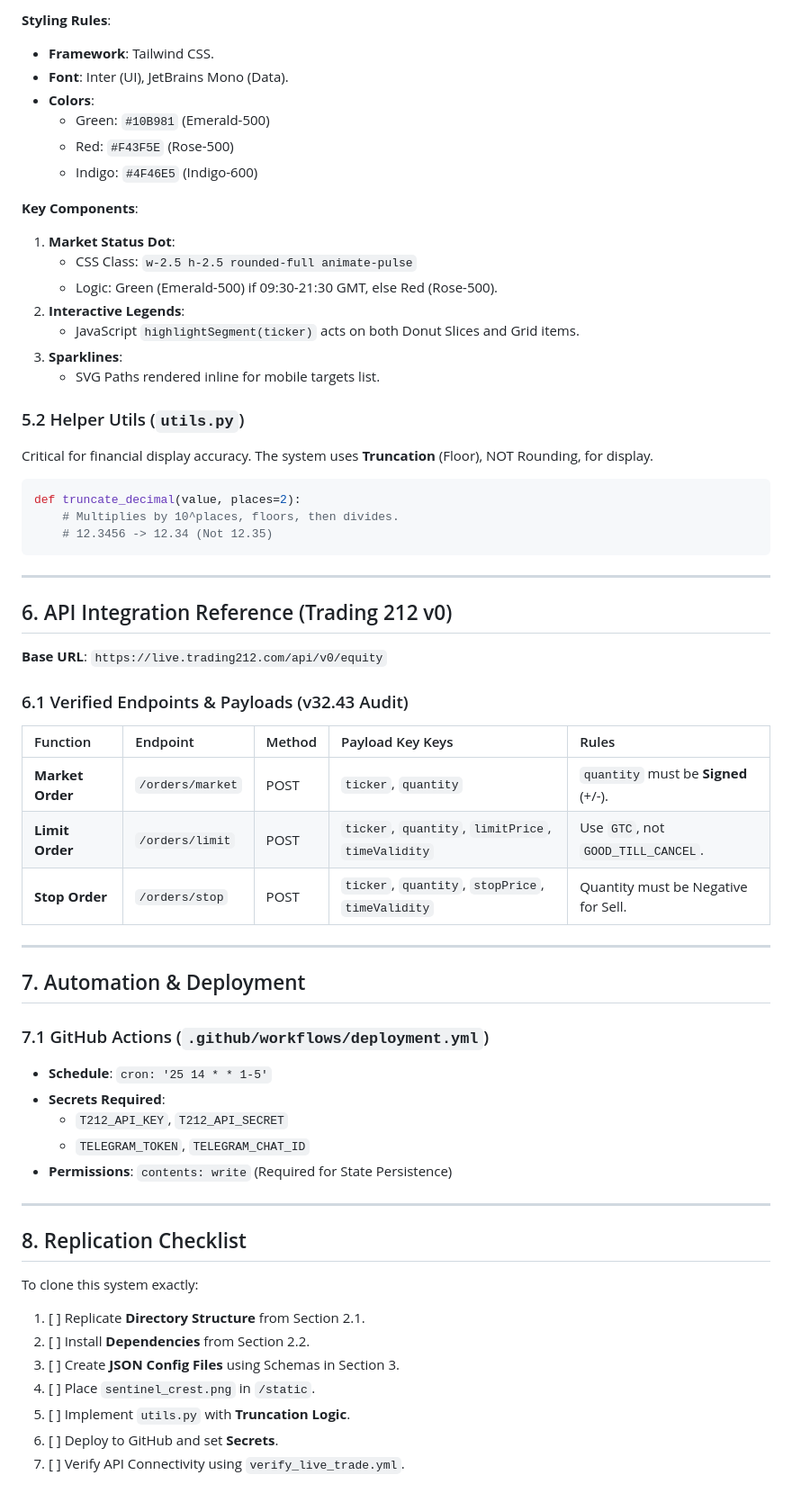
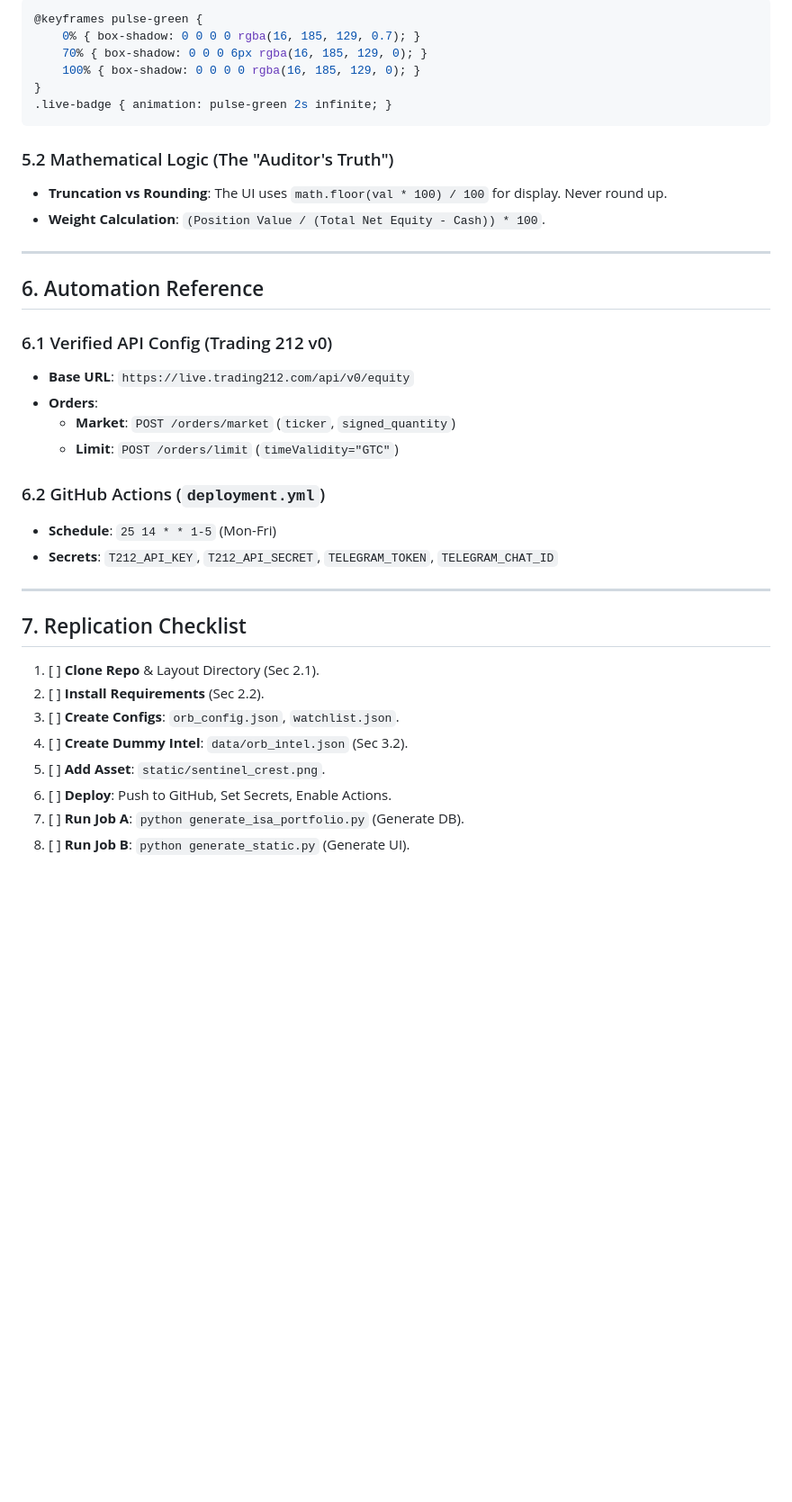
Before and after one commit to Dewsbex/sovereign-sentinel, a Markdown page: FULL_SYSTEM_SPEC.md, the part around one of its changes. Shown at 90% size. Rendered like a GitHub page; blank space fills up the shorter version.

````diff
--- a/FULL_SYSTEM_SPEC.md
+++ b/FULL_SYSTEM_SPEC.md
@@ -142,63 +134,39 @@ Generated by `generate_static.py` -> `templates/base.html`.
 
-**Styling Rules**:
-- **Framework**: Tailwind CSS.
-- **Font**: Inter (UI), JetBrains Mono (Data).
-- **Colors**:
-    - Green: `#10B981` (Emerald-500)
-    - Red: `#F43F5E` (Rose-500)
-    - Indigo: `#4F46E5` (Indigo-600)
+```css
+@keyframes pulse-green {
+    0% { box-shadow: 0 0 0 0 rgba(16, 185, 129, 0.7); }
+    70% { box-shadow: 0 0 0 6px rgba(16, 185, 129, 0); }
+    100% { box-shadow: 0 0 0 0 rgba(16, 185, 129, 0); }
+}
+.live-badge { animation: pulse-green 2s infinite; }
+```
 
-**Key Components**:
-1.  **Market Status Dot**:
-    - CSS Class: `w-2.5 h-2.5 rounded-full animate-pulse`
-    - Logic: Green (Emerald-500) if 09:30-21:30 GMT, else Red (Rose-500).
-2.  **Interactive Legends**:
-    - JavaScript `highlightSegment(ticker)` acts on both Donut Slices and Grid items.
-3.  **Sparklines**:
-    - SVG Paths rendered inline for mobile targets list.
-
-### 5.2 Helper Utils (`utils.py`)
-Critical for financial display accuracy. The system uses **Truncation** (Floor), NOT Rounding, for display.
-
-```python
-def truncate_decimal(value, places=2):
-    # Multiplies by 10^places, floors, then divides.
-    # 12.3456 -> 12.34 (Not 12.35)
-```
+### 5.2 Mathematical Logic (The "Auditor's Truth")
+- **Truncation vs Rounding**: The UI uses `math.floor(val * 100) / 100` for display. Never round up.
+- **Weight Calculation**: `(Position Value / (Total Net Equity - Cash)) * 100`.
 
 ---
 
-## 6. API Integration Reference (Trading 212 v0)
+## 6. Automation Reference
 
-**Base URL**: `https://live.trading212.com/api/v0/equity`
+### 6.1 Verified API Config (Trading 212 v0)
+- **Base URL**: `https://live.trading212.com/api/v0/equity`
+- **Orders**:
+    - **Market**: `POST /orders/market` (`ticker`, `signed_quantity`)
+    - **Limit**: `POST /orders/limit` (`timeValidity="GTC"`)
 
-### 6.1 Verified Endpoints & Payloads (v32.43 Audit)
-
-| Function | Endpoint | Method | Payload Key Keys | Rules |
-| :--- | :--- | :--- | :--- | :--- |
-| **Market Order** | `/orders/market` | POST | `ticker`, `quantity` | `quantity` must be **Signed** (+/-). |
-| **Limit Order** | `/orders/limit` | POST | `ticker`, `quantity`, `limitPrice`, `timeValidity` | Use `GTC`, not `GOOD_TILL_CANCEL`. |
-| **Stop Order** | `/orders/stop` | POST | `ticker`, `quantity`, `stopPrice`, `timeValidity` | Quantity must be Negative for Sell. |
+### 6.2 GitHub Actions (`deployment.yml`)
+- **Schedule**: `25 14 * * 1-5` (Mon-Fri)
+- **Secrets**: `T212_API_KEY`, `T212_API_SECRET`, `TELEGRAM_TOKEN`, `TELEGRAM_CHAT_ID`
 
 ---
 
-## 7. Automation & Deployment
-
-### 7.1 GitHub Actions (`.github/workflows/deployment.yml`)
-- **Schedule**: `cron: '25 14 * * 1-5'`
-- **Secrets Required**:
-    - `T212_API_KEY`, `T212_API_SECRET`
-    - `TELEGRAM_TOKEN`, `TELEGRAM_CHAT_ID`
-- **Permissions**: `contents: write` (Required for State Persistence)
-
----
-
-## 8. Replication Checklist
-To clone this system exactly:
-1.  [ ] Replicate **Directory Structure** from Section 2.1.
-2.  [ ] Install **Dependencies** from Section 2.2.
-3.  [ ] Create **JSON Config Files** using Schemas in Section 3.
-4.  [ ] Place `sentinel_crest.png` in `/static`.
-5.  [ ] Implement `utils.py` with **Truncation Logic**.
-6.  [ ] Deploy to GitHub and set **Secrets**.
-7.  [ ] Verify API Connectivity using `verify_live_trade.yml`.
+## 7. Replication Checklist
+1.  [ ] **Clone Repo** & Layout Directory (Sec 2.1).
+2.  [ ] **Install Requirements** (Sec 2.2).
+3.  [ ] **Create Configs**: `orb_config.json`, `watchlist.json`.
+4.  [ ] **Create Dummy Intel**: `data/orb_intel.json` (Sec 3.2).
+5.  [ ] **Add Asset**: `static/sentinel_crest.png`.
+6.  [ ] **Deploy**: Push to GitHub, Set Secrets, Enable Actions.
+7.  [ ] **Run Job A**: `python generate_isa_portfolio.py` (Generate DB).
+8.  [ ] **Run Job B**: `python generate_static.py` (Generate UI).
````
Also changed, not shown: other parts of FULL_SYSTEM_SPEC.md (+49 -57 lines).
